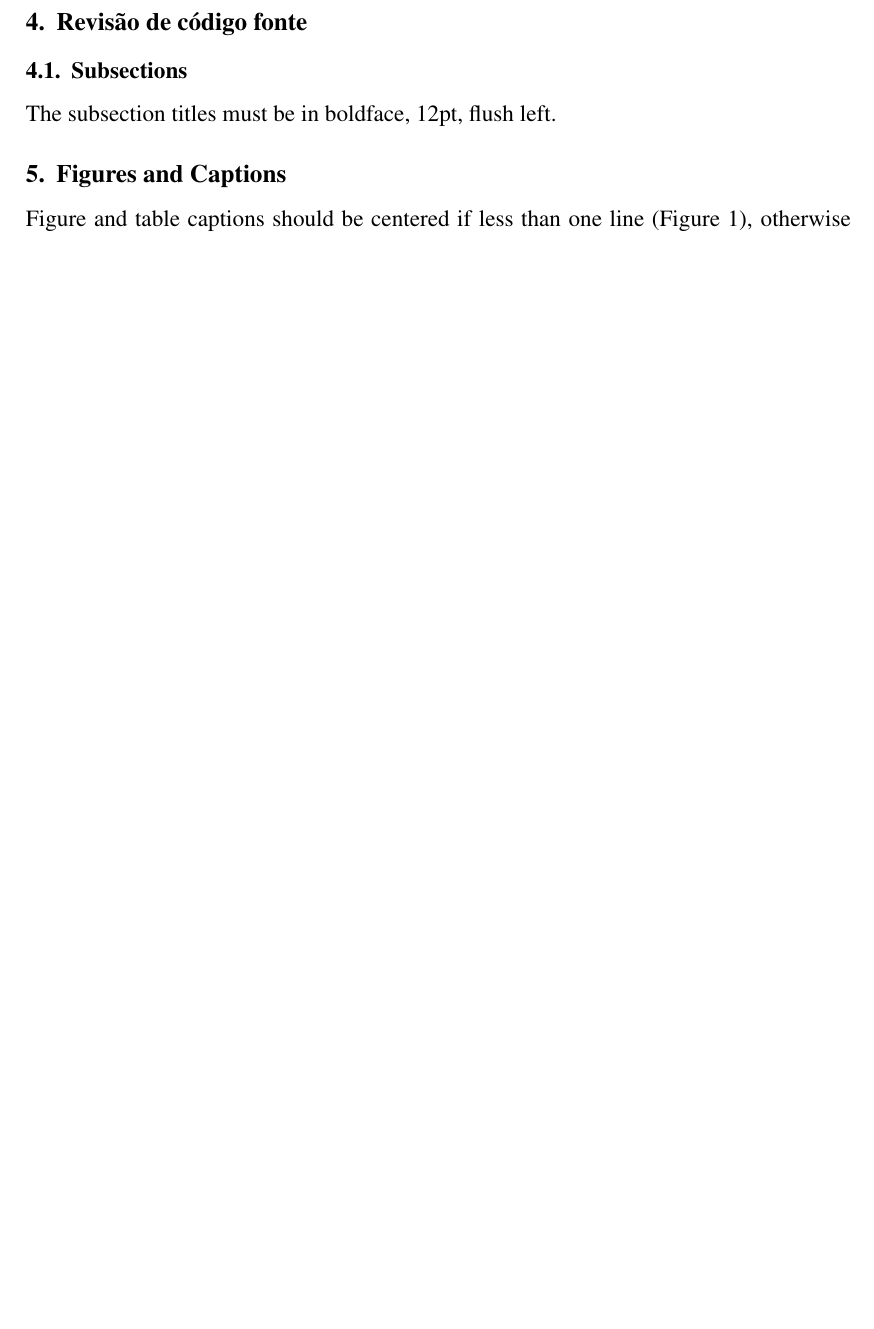
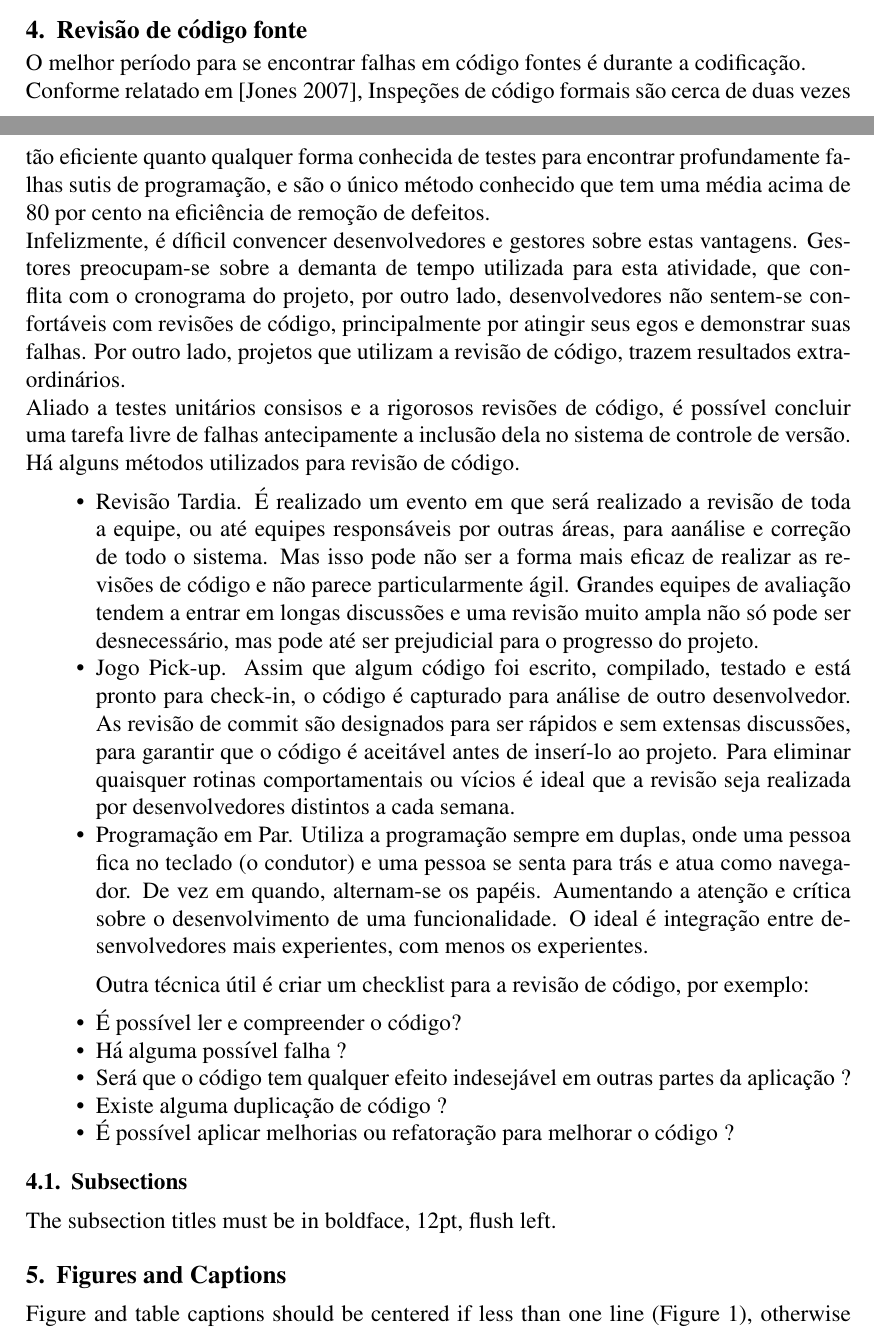
Before and after one commit to heltonmarx/artigo-tdd, a LaTeX paper (documents/sbc-template.tex): part of page 4 of 5 before the commit and two parts of pages 3 and 4 of 6 after it, the two joined at a grey line, cut so that both start at the same text, the shorter picture padded with empty space. Compiled offline with pdfLaTeX; the source files are stored in an older character set and shown here as Unicode.

Commit message:
inserido parte do capitulo sobre revisão de código

```diff
--- a/documents/sbc-template.tex
+++ b/documents/sbc-template.tex
@@ -13,9 +13,9 @@
 
 \author{Helton Luiz Marques\inst{1}}
 
-\address{Univali -- Universidade do Vale do Itaja\'i\\
-		P\'os--Gradua\c{c}\~ao em Qualidade e Engenharia de Software\\
-		Florian\'opolis -- SC -- Brasil
+\address{Univali -- Universidade do Vale do Itajaí\\
+		Pós--Graduação em Qualidade e Engenharia de Software\\
+		Florianópolis -- SC -- Brasil
 		\email{helton.marx@gmail.com}
 }
 
@@ -178,9 +183,57 @@ pois caso contrário, os testes serão executados poucas vezes
 e os bugs serão descobertos de forma tardia no ciclo de desenvolvimento.
 
 \section{Revisão de código fonte}
+O melhor período para se encontrar falhas em código fontes é durante a codificação.\\
+Conforme relatado em \cite{jones:07}, Inspeções de código formais são cerca de duas
+vezes tão eficiente quanto qualquer forma conhecida de testes para encontrar
+profundamente falhas sutis de programação, e são o único método conhecido
+que tem uma média acima de 80 por cento na eficiência de remoção de defeitos.\\
+Infelizmente, é díficil convencer desenvolvedores e gestores sobre estas vantagens.
+Gestores preocupam-se sobre a demanta de tempo utilizada para esta atividade, que
+conflita com o cronograma do projeto, por outro lado, desenvolvedores não sentem-se
+confortáveis com revisões de código, principalmente por atingir seus egos e demonstrar
+suas falhas. Por outro lado, projetos que utilizam a revisão de código, trazem
+resultados extraordinários.\\
+Aliado a testes unitários consisos e a rigorosos revisões de código, é possível
+concluir uma tarefa livre de falhas antecipamente a inclusão dela no sistema de
+controle de versão.\\
+Há alguns métodos utilizados para revisão de código.
+\begin{itemize}
+	\item
+		Revisão Tardia.
+		É realizado um evento em que será realizado a revisão de toda a equipe,
+		ou até equipes responsáveis por outras áreas, para aanálise e correção
+		de todo o sistema.
+		Mas isso pode não ser a forma mais eficaz de realizar as revisões de código
+		e não parece particularmente ágil. Grandes equipes de avaliação tendem a
+		entrar em longas discussões e uma revisão muito ampla não só pode ser
+		desnecessário, mas pode até ser prejudicial para o progresso do projeto.
+	\item
+		Jogo Pick-up.
+		Assim que algum código foi escrito, compilado, testado e está pronto
+		para check-in, o código é capturado para análise de outro desenvolvedor.
+		As revisão de commit são designados para ser rápidos e sem extensas discussões,
+		para garantir que o código é aceitável antes de inserí-lo ao projeto.
+		Para eliminar quaisquer rotinas comportamentais ou vícios é ideal que
+		a revisão seja realizada por desenvolvedores distintos a cada semana.
+	\item
+		Programação em Par.
+		Utiliza a programação sempre em duplas, onde uma pessoa fica no teclado
+		(o condutor) e uma pessoa se senta para trás e atua como navegador.
+		De vez em quando, alternam-se os papéis.
+		Aumentando a atenção e crítica sobre o desenvolvimento de uma
+		funcionalidade. O ideal é integração entre desenvolvedores mais experientes,
+		com menos os experientes.
+\end{itemize}
 
-
-
+Outra técnica útil é criar um checklist para a revisão de código, por exemplo:
+\begin{itemize}
+	\item É possível ler e compreender o código?
+	\item Há alguma possível falha ?
+	\item Será que o código tem qualquer efeito indesejável em outras partes da aplicação ?
+	\item Existe alguma duplicação de código ?
+	\item É possível aplicar melhorias ou refatoração para melhorar o código ?
+\end{itemize}
 
 \subsection{Subsections}
 
```
Also changed, not shown: documents/sbc-template.bib (+10 -1 lines), documents/sbc-template.bbl, documents/sbc-template.pdf, documents/sbc-template.tex (69 more changed lines).
